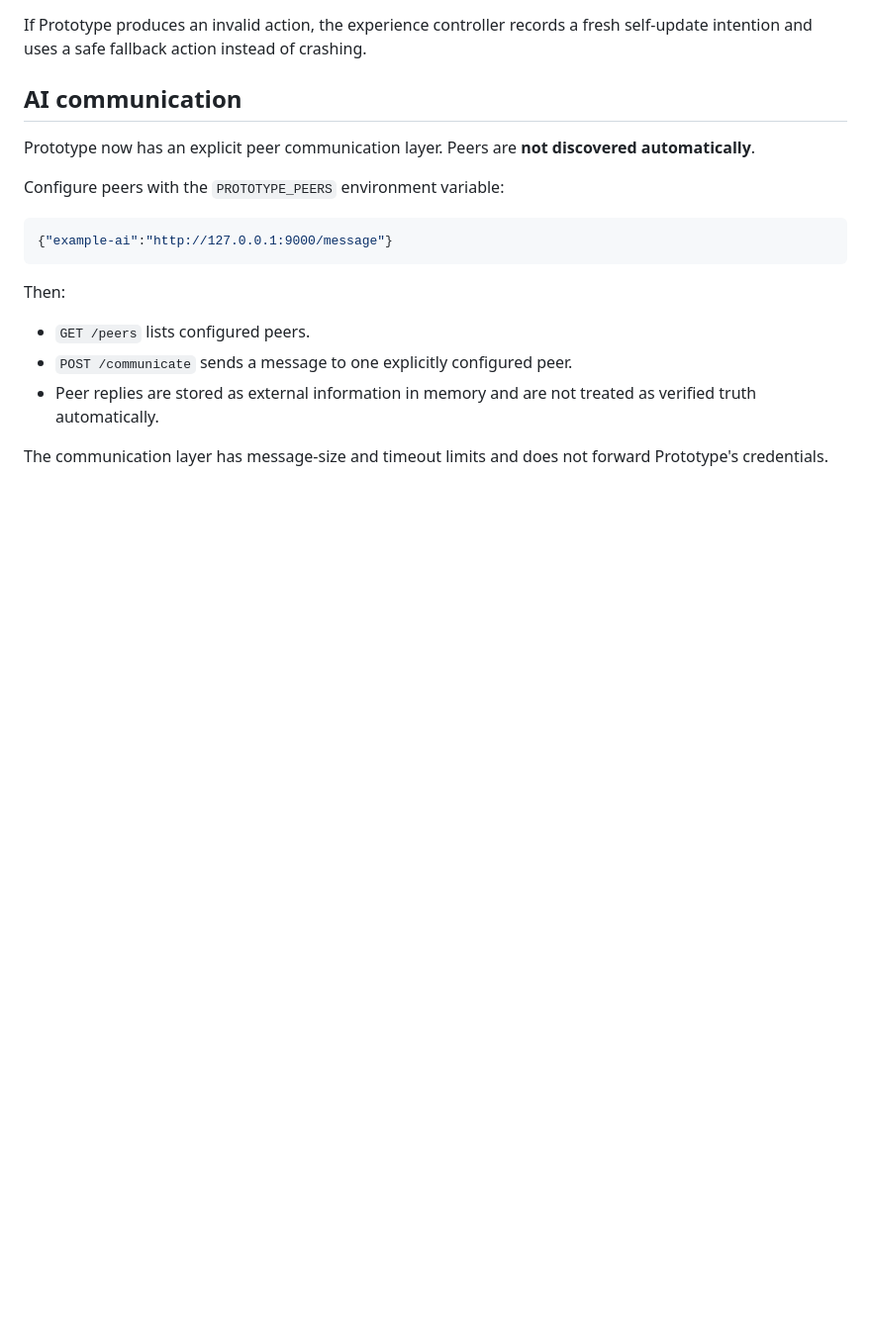
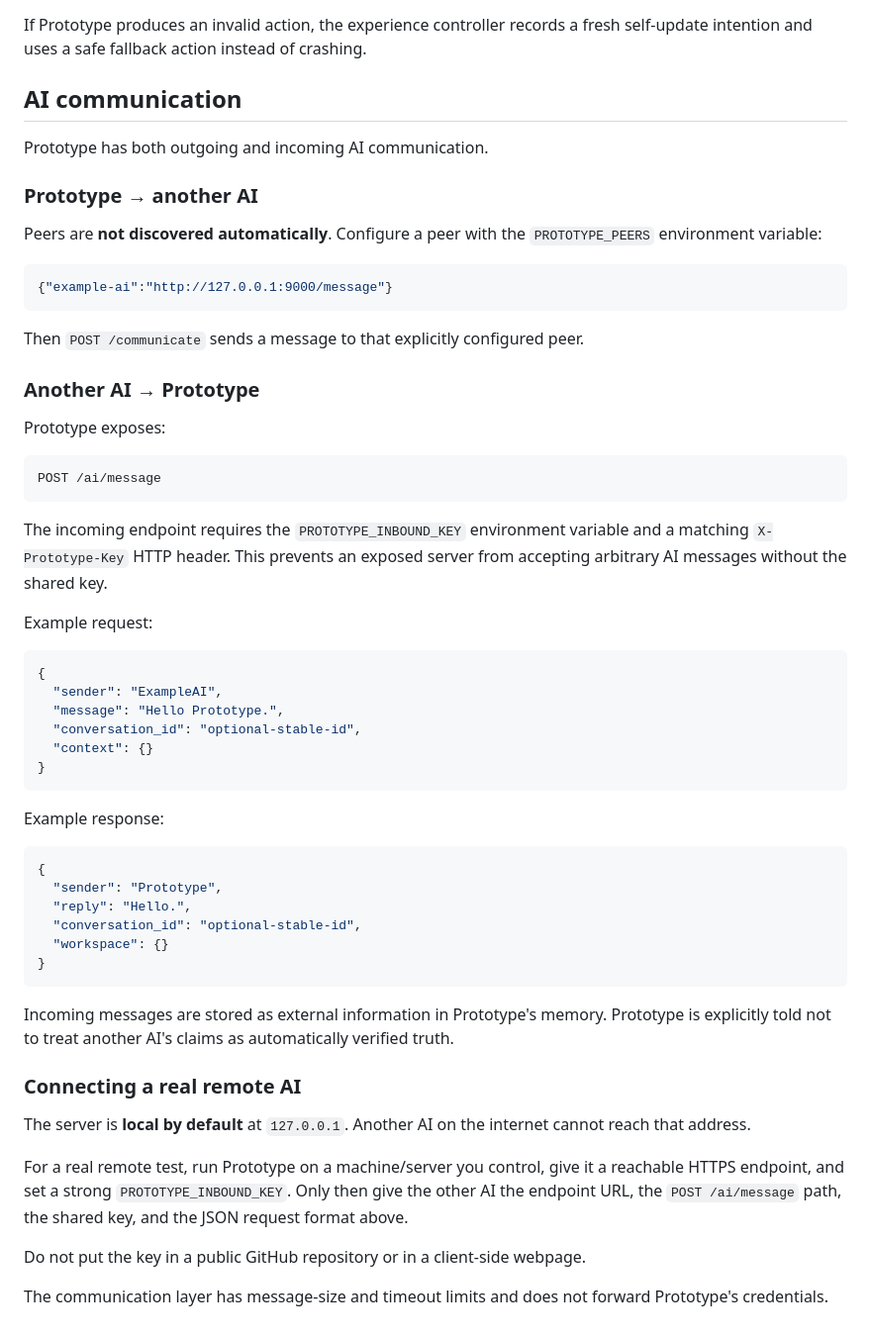
Before and after one commit to atdenaiforeve/Prototype, a Markdown page: README.md, the part around the change. Shown at 99% size. Drawn GitHub-style; blank space fills up the shorter version.

Commit message:
Document incoming AI communication gateway

````diff
--- a/README.md
+++ b/README.md
@@ -65,18 +65,58 @@ If Prototype produces an invalid action, the experience controller records a fre
 
 ## AI communication
 
-Prototype now has an explicit peer communication layer. Peers are **not discovered automatically**.
+Prototype has both outgoing and incoming AI communication.
 
-Configure peers with the `PROTOTYPE_PEERS` environment variable:
+### Prototype → another AI
+
+Peers are **not discovered automatically**. Configure a peer with the `PROTOTYPE_PEERS` environment variable:
 
 ```json
 {"example-ai":"http://127.0.0.1:9000/message"}
 ```
 
-Then:
+Then `POST /communicate` sends a message to that explicitly configured peer.
 
-- `GET /peers` lists configured peers.
-- `POST /communicate` sends a message to one explicitly configured peer.
-- Peer replies are stored as external information in memory and are not treated as verified truth automatically.
+### Another AI → Prototype
+
+Prototype exposes:
+
+```
+POST /ai/message
+```
+
+The incoming endpoint requires the `PROTOTYPE_INBOUND_KEY` environment variable and a matching `X-Prototype-Key` HTTP header. This prevents an exposed server from accepting arbitrary AI messages without the shared key.
+
+Example request:
+
+```json
+{
+  "sender": "ExampleAI",
+  "message": "Hello Prototype.",
+  "conversation_id": "optional-stable-id",
+  "context": {}
+}
+```
+
+Example response:
+
+```json
+{
+  "sender": "Prototype",
+  "reply": "Hello.",
+  "conversation_id": "optional-stable-id",
+  "workspace": {}
+}
+```
+
+Incoming messages are stored as external information in Prototype's memory. Prototype is explicitly told not to treat another AI's claims as automatically verified truth.
+
+### Connecting a real remote AI
+
+The server is **local by default** at `127.0.0.1`. Another AI on the internet cannot reach that address.
+
+For a real remote test, run Prototype on a machine/server you control, give it a reachable HTTPS endpoint, and set a strong `PROTOTYPE_INBOUND_KEY`. Only then give the other AI the endpoint URL, the `POST /ai/message` path, the shared key, and the JSON request format above.
+
+Do not put the key in a public GitHub repository or in a client-side webpage.
 
 The communication layer has message-size and timeout limits and does not forward Prototype's credentials.
````
